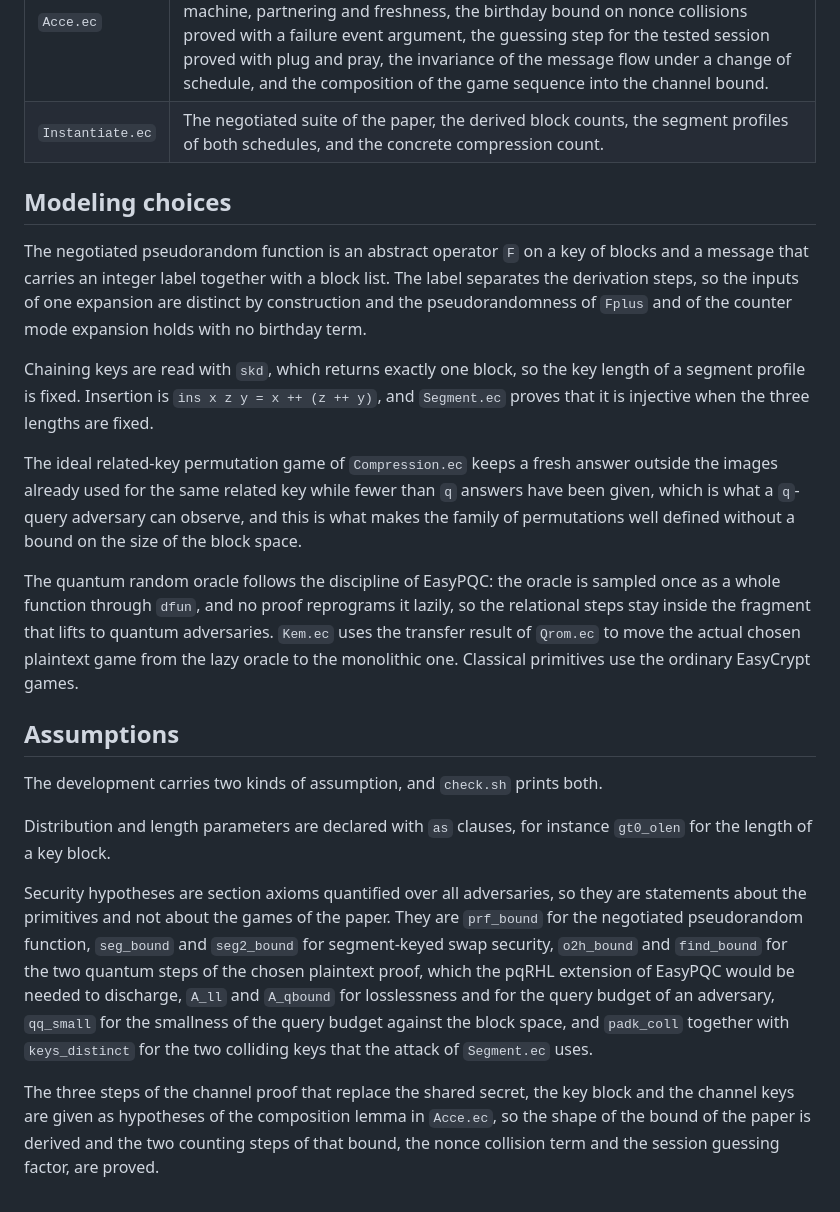
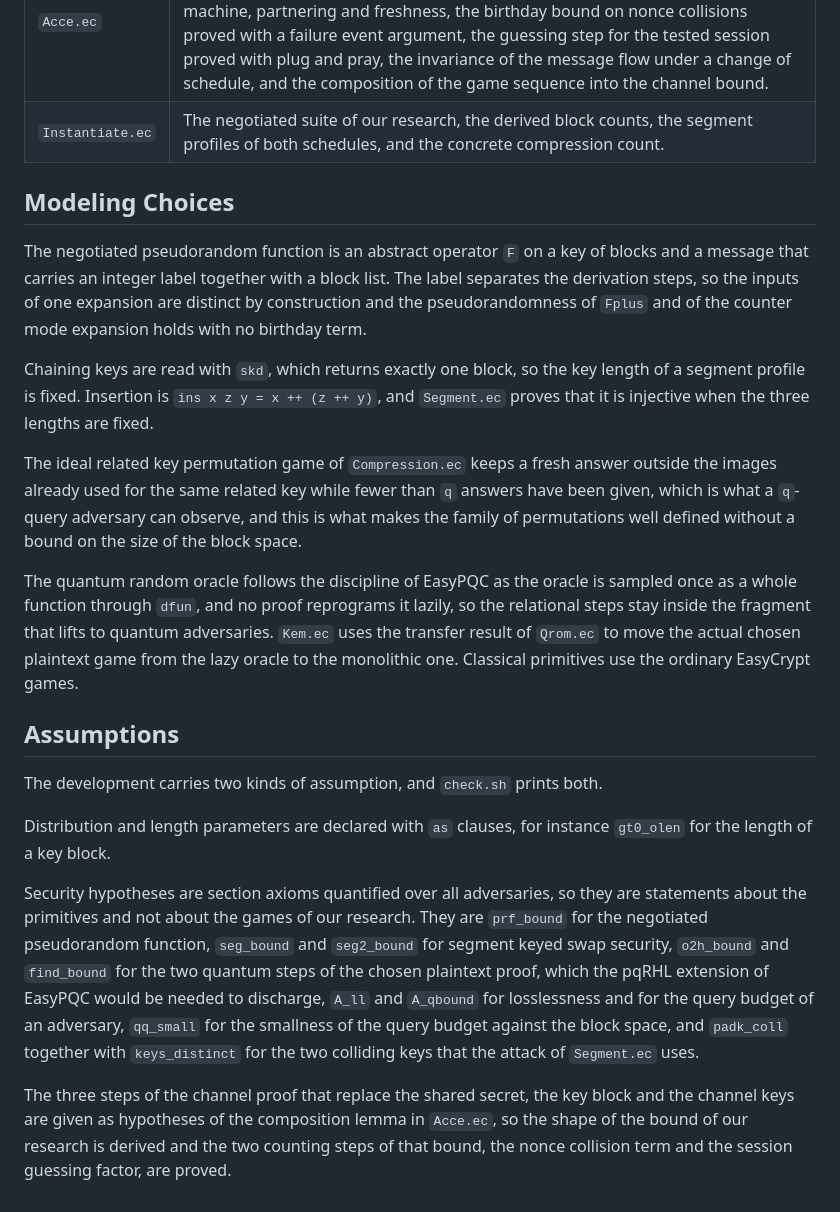
Before and after one commit to ethanwaker9/work-27, a Markdown page: easycrypt/README.md, the part around one of its changes. Drawn GitHub-style.

```diff
--- a/easycrypt/README.md
+++ b/easycrypt/README.md
@@ -34,9 +32,9 @@ Z3 4.15.4, where a full run takes about twenty seconds.
 | `Qrom.ec` | The quantum random oracle model in the monolithic form of EasyPQC, where the whole function is sampled at initialization, together with the result that lazy sampling and monolithic sampling are indistinguishable. |
 | `Kem.ec` | The key encapsulation mechanism whose key is derived by the oracle, the proof that the real key and a programmed key are identically distributed, the transfer of the game from lazy to monolithic sampling, and the chosen plaintext bound. |
 | `Acce.ec` | Parties, sessions and the six oracles including the harvest oracle, the message flow of `IKE_SA_INIT`, the intermediate exchanges and `IKE_AUTH` as a state machine, partnering and freshness, the birthday bound on nonce collisions proved with a failure event argument, the guessing step for the tested session proved with plug and pray, the invariance of the message flow under a change of schedule, and the composition of the game sequence into the channel bound. |
-| `Instantiate.ec` | The negotiated suite of the paper, the derived block counts, the segment profiles of both schedules, and the concrete compression count. |
+| `Instantiate.ec` | The negotiated suite of our research, the derived block counts, the segment profiles of both schedules, and the concrete compression count. |
 
-## Modeling choices
+## Modeling Choices
 
 The negotiated pseudorandom function is an abstract operator `F` on a key of
 blocks and a message that carries an integer label together with a block list.
@@ -48,13 +46,13 @@ Chaining keys are read with `skd`, which returns exactly one block, so the key
 length of a segment profile is fixed. Insertion is `ins x z y = x ++ (z ++ y)`,
 and `Segment.ec` proves that it is injective when the three lengths are fixed.
 
-The ideal related-key permutation game of `Compression.ec` keeps a fresh answer
+The ideal related key permutation game of `Compression.ec` keeps a fresh answer
 outside the images already used for the same related key while fewer than `q`
 answers have been given, which is what a `q`-query adversary can observe, and
 this is what makes the family of permutations well defined without a bound on
 the size of the block space.
 
-The quantum random oracle follows the discipline of EasyPQC: the oracle is
+The quantum random oracle follows the discipline of EasyPQC as the oracle is
 sampled once as a whole function through `dfun`, and no proof reprograms it
 lazily, so the relational steps stay inside the fragment that lifts to quantum
 adversaries. `Kem.ec` uses the transfer result of `Qrom.ec` to move the actual
@@ -69,9 +67,9 @@ Distribution and length parameters are declared with `as` clauses, for instance
 `gt0_olen` for the length of a key block.
 
 Security hypotheses are section axioms quantified over all adversaries, so they
-are statements about the primitives and not about the games of the paper. They
+are statements about the primitives and not about the games of our research. They
 are `prf_bound` for the negotiated pseudorandom function, `seg_bound` and
-`seg2_bound` for segment-keyed swap security, `o2h_bound` and `find_bound` for
+`seg2_bound` for segment keyed swap security, `o2h_bound` and `find_bound` for
 the two quantum steps of the chosen plaintext proof, which the pqRHL extension
 of EasyPQC would be needed to discharge, `A_ll` and `A_qbound` for losslessness
 and for the query budget of an adversary, `qq_small` for the smallness of the
@@ -80,6 +78,6 @@ query budget against the block space, and `padk_coll` together with
 
 The three steps of the channel proof that replace the shared secret, the key
 block and the channel keys are given as hypotheses of the composition lemma in
-`Acce.ec`, so the shape of the bound of the paper is derived and the two
+`Acce.ec`, so the shape of the bound of our research is derived and the two
 counting steps of that bound, the nonce collision term and the session guessing
 factor, are proved.
```
Also changed, not shown: other parts of easycrypt/README.md (+14 -16 lines).
